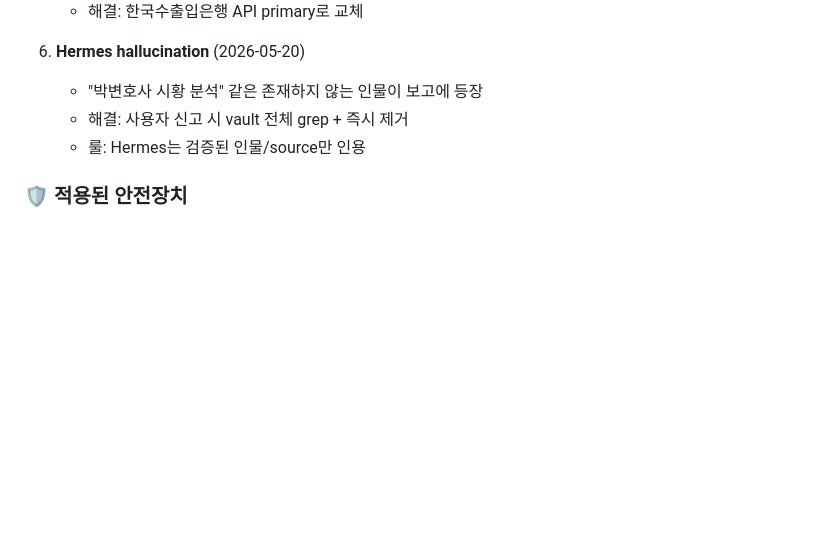
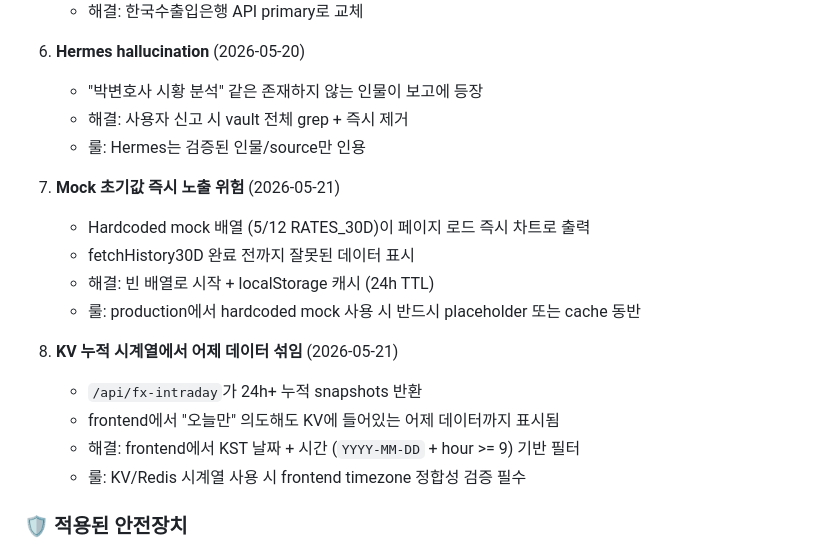
Before and after one commit to jeongkpa/jch-fx-board, a Markdown page: CHANGELOG.md, the part around one of its changes. Rendered like a GitHub page; blank space fills up the shorter version.

```diff
--- a/CHANGELOG.md
+++ b/CHANGELOG.md
@@ -178,6 +216,18 @@ JCH FX Dashboard (`jch-fx-board`) 개발 진척 시간순 기록.
    - 해결: 사용자 신고 시 vault 전체 grep + 즉시 제거
    - 룰: Hermes는 검증된 인물/source만 인용
 
+7. **Mock 초기값 즉시 노출 위험** (2026-05-21)
+   - Hardcoded mock 배열 (5/12 RATES_30D)이 페이지 로드 즉시 차트로 출력
+   - fetchHistory30D 완료 전까지 잘못된 데이터 표시
+   - 해결: 빈 배열로 시작 + localStorage 캐시 (24h TTL)
+   - 룰: production에서 hardcoded mock 사용 시 반드시 placeholder 또는 cache 동반
+
+8. **KV 누적 시계열에서 어제 데이터 섞임** (2026-05-21)
+   - `/api/fx-intraday`가 24h+ 누적 snapshots 반환
+   - frontend에서 "오늘만" 의도해도 KV에 들어있는 어제 데이터까지 표시됨
+   - 해결: frontend에서 KST 날짜 + 시간 (`YYYY-MM-DD` + hour >= 9) 기반 필터
+   - 룰: KV/Redis 시계열 사용 시 frontend timezone 정합성 검증 필수
+
 ### 🛡 적용된 안전장치
 
 - **데이터 검증**: API 응답 sanity (800~2000 KRW), SHA256 hash, ISO 8601 dates
```
Also changed, not shown: other parts of CHANGELOG.md (+38 -0 lines), HERMES_HANDOVER.md (+2 -0 lines).
